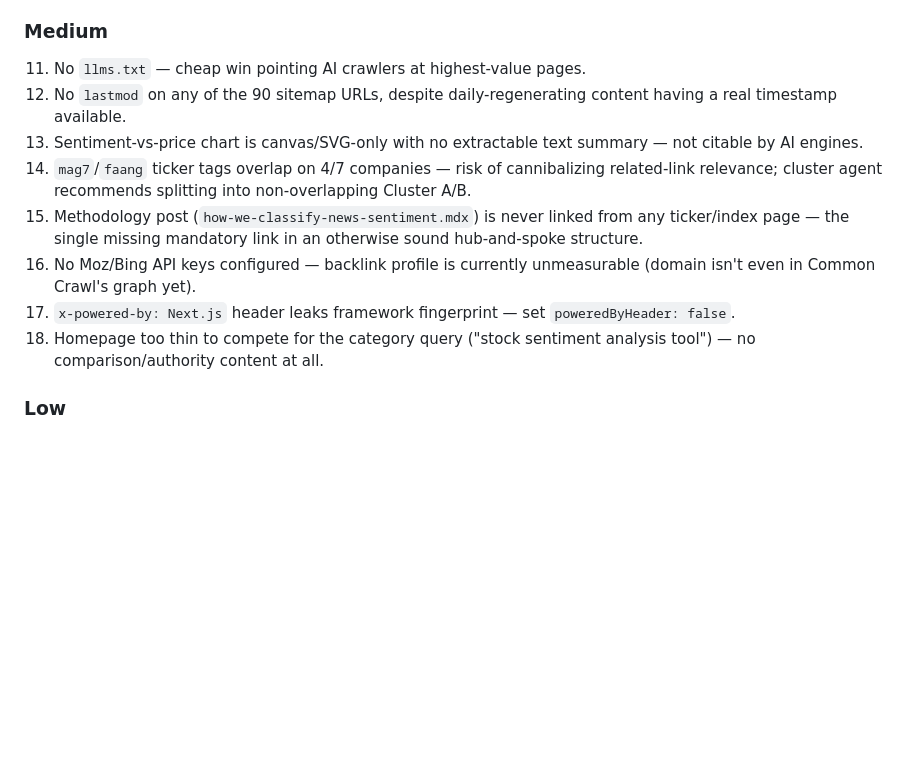
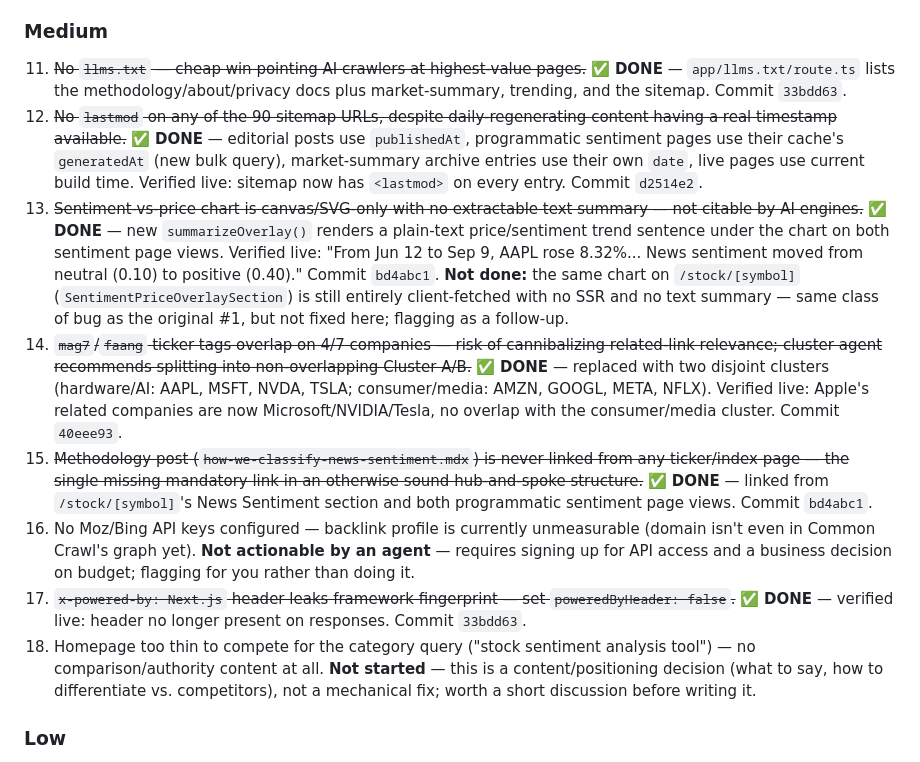
Before and after one commit to evanpaul14/stocks-sentiment-analysis, a Markdown page: seo_report.md, the part around the change. GitHub-like rendering; blank space fills up the shorter version.

Commit message:
Update SEO audit: medium-priority items 11-15, 17 done
Co-Authored-By: Claude Sonnet 5 <noreply@anthropic.com>
Claude-Session: https://claude.ai/code/session_01YKKydKHnsZQYYef5bYBXuo

```diff
--- a/seo_report.md
+++ b/seo_report.md
@@ -76,14 +76,14 @@ Two categories drag the score down hard: **Content/E-E-A-T** (34) and **GEO/AI r
 
 ### Medium
 
-11. No `llms.txt` — cheap win pointing AI crawlers at highest-value pages.
-12. No `lastmod` on any of the 90 sitemap URLs, despite daily-regenerating content having a real timestamp available.
-13. Sentiment-vs-price chart is canvas/SVG-only with no extractable text summary — not citable by AI engines.
-14. `mag7`/`faang` ticker tags overlap on 4/7 companies — risk of cannibalizing related-link relevance; cluster agent recommends splitting into non-overlapping Cluster A/B.
-15. Methodology post (`how-we-classify-news-sentiment.mdx`) is never linked from any ticker/index page — the single missing mandatory link in an otherwise sound hub-and-spoke structure.
-16. No Moz/Bing API keys configured — backlink profile is currently unmeasurable (domain isn't even in Common Crawl's graph yet).
-17. `x-powered-by: Next.js` header leaks framework fingerprint — set `poweredByHeader: false`.
-18. Homepage too thin to compete for the category query ("stock sentiment analysis tool") — no comparison/authority content at all.
+11. ~~No `llms.txt` — cheap win pointing AI crawlers at highest-value pages.~~ ✅ **DONE** — `app/llms.txt/route.ts` lists the methodology/about/privacy docs plus market-summary, trending, and the sitemap. Commit `33bdd63`.
+12. ~~No `lastmod` on any of the 90 sitemap URLs, despite daily-regenerating content having a real timestamp available.~~ ✅ **DONE** — editorial posts use `publishedAt`, programmatic sentiment pages use their cache's `generatedAt` (new bulk query), market-summary archive entries use their own `date`, live pages use current build time. Verified live: sitemap now has `<lastmod>` on every entry. Commit `d2514e2`.
+13. ~~Sentiment-vs-price chart is canvas/SVG-only with no extractable text summary — not citable by AI engines.~~ ✅ **DONE** — new `summarizeOverlay()` renders a plain-text price/sentiment trend sentence under the chart on both sentiment page views. Verified live: "From Jun 12 to Sep 9, AAPL rose 8.32%... News sentiment moved from neutral (0.10) to positive (0.40)." Commit `bd4abc1`. **Not done:** the same chart on `/stock/[symbol]` (`SentimentPriceOverlaySection`) is still entirely client-fetched with no SSR and no text summary — same class of bug as the original #1, but not fixed here; flagging as a follow-up.
+14. ~~`mag7`/`faang` ticker tags overlap on 4/7 companies — risk of cannibalizing related-link relevance; cluster agent recommends splitting into non-overlapping Cluster A/B.~~ ✅ **DONE** — replaced with two disjoint clusters (hardware/AI: AAPL, MSFT, NVDA, TSLA; consumer/media: AMZN, GOOGL, META, NFLX). Verified live: Apple's related companies are now Microsoft/NVIDIA/Tesla, no overlap with the consumer/media cluster. Commit `40eee93`.
+15. ~~Methodology post (`how-we-classify-news-sentiment.mdx`) is never linked from any ticker/index page — the single missing mandatory link in an otherwise sound hub-and-spoke structure.~~ ✅ **DONE** — linked from `/stock/[symbol]`'s News Sentiment section and both programmatic sentiment page views. Commit `bd4abc1`.
+16. No Moz/Bing API keys configured — backlink profile is currently unmeasurable (domain isn't even in Common Crawl's graph yet). **Not actionable by an agent** — requires signing up for API access and a business decision on budget; flagging for you rather than doing it.
+17. ~~`x-powered-by: Next.js` header leaks framework fingerprint — set `poweredByHeader: false`.~~ ✅ **DONE** — verified live: header no longer present on responses. Commit `33bdd63`.
+18. Homepage too thin to compete for the category query ("stock sentiment analysis tool") — no comparison/authority content at all. **Not started** — this is a content/positioning decision (what to say, how to differentiate vs. competitors), not a mechanical fix; worth a short discussion before writing it.
 
 ### Low
 
```
